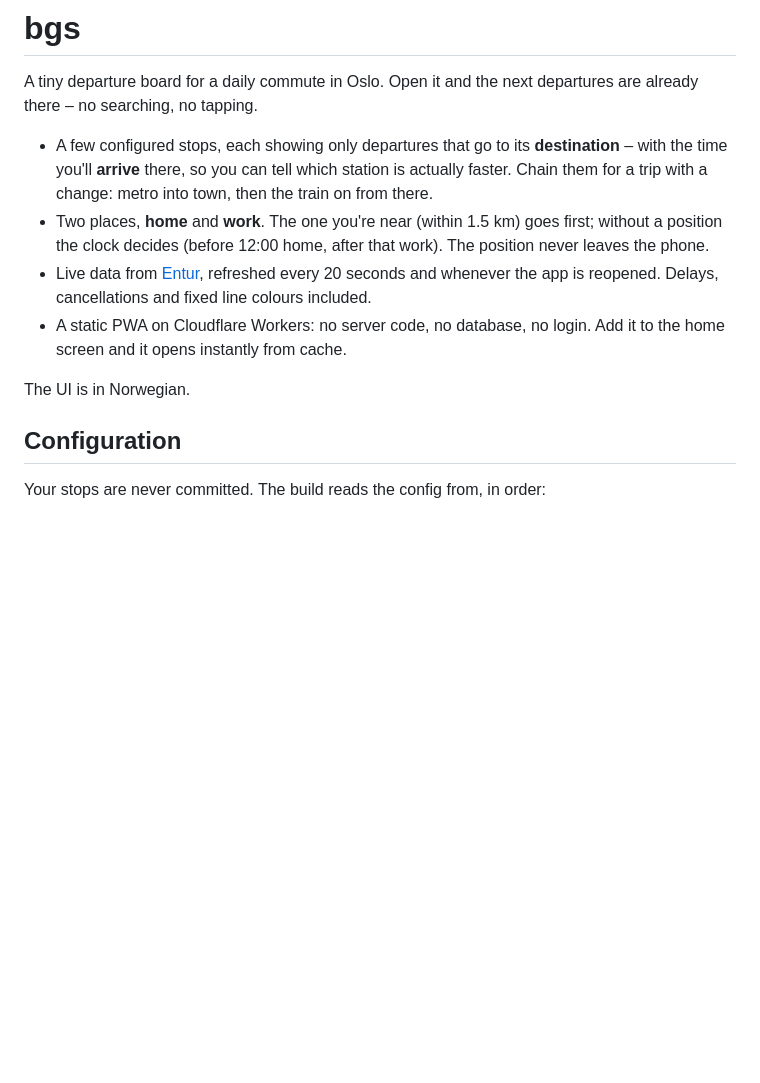
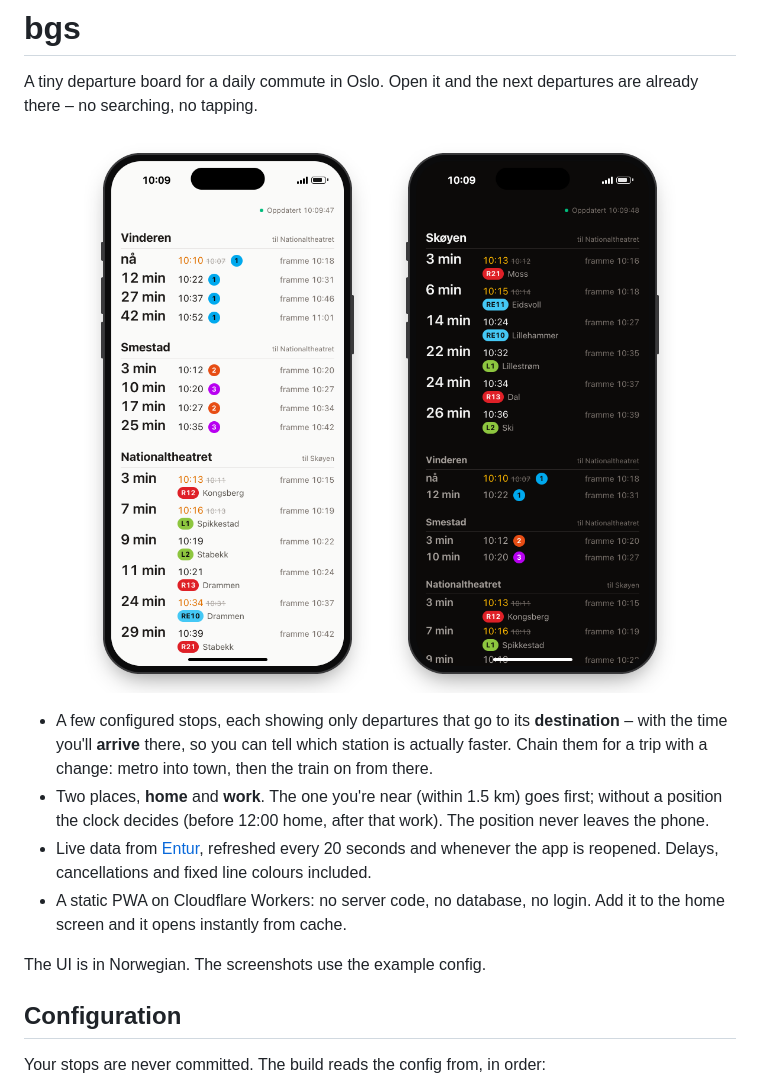
Before and after one commit to hslaa/bgs, a Markdown page: README.md, the part around the change. Rendered like a GitHub page; pictures changed too: docs/screenshots/home-light.png (added), docs/screenshots/work-dark.png (added); blank space fills up the shorter version.

Commit message:
docs: add phone screenshots to the README
Rendered with `npm run screenshots` using the example config, in a
simple phone frame drawn in HTML/CSS.

Co-Authored-By: Claude Opus 5.5 <noreply@anthropic.com>

```diff
--- a/README.md
+++ b/README.md
@@ -2,6 +2,12 @@
 
 A tiny departure board for a daily commute in Oslo. Open it and the next departures are already
 there – no searching, no tapping.
+
+<p align="center">
+  <img src="docs/screenshots/home-light.png" width="300" alt="Morning view: the next metro departures from two nearby stations to Nationaltheatret, and the trains on from there, each with its arrival time">
+  &nbsp;&nbsp;
+  <img src="docs/screenshots/work-dark.png" width="300" alt="Afternoon view in dark mode: the next trains to Nationaltheatret, with the morning boards below">
+</p>
 
 - A few configured stops, each showing only departures that go to its **destination** – with
   the time you'll **arrive** there, so you can tell which station is actually faster. Chain them
@@ -14,7 +20,7 @@ there – no searching, no tapping.
 - A static PWA on Cloudflare Workers: no server code, no database, no login. Add it to the
   home screen and it opens instantly from cache.
 
-The UI is in Norwegian.
+The UI is in Norwegian. The screenshots use the example config.
 
 ## Configuration
 
```
